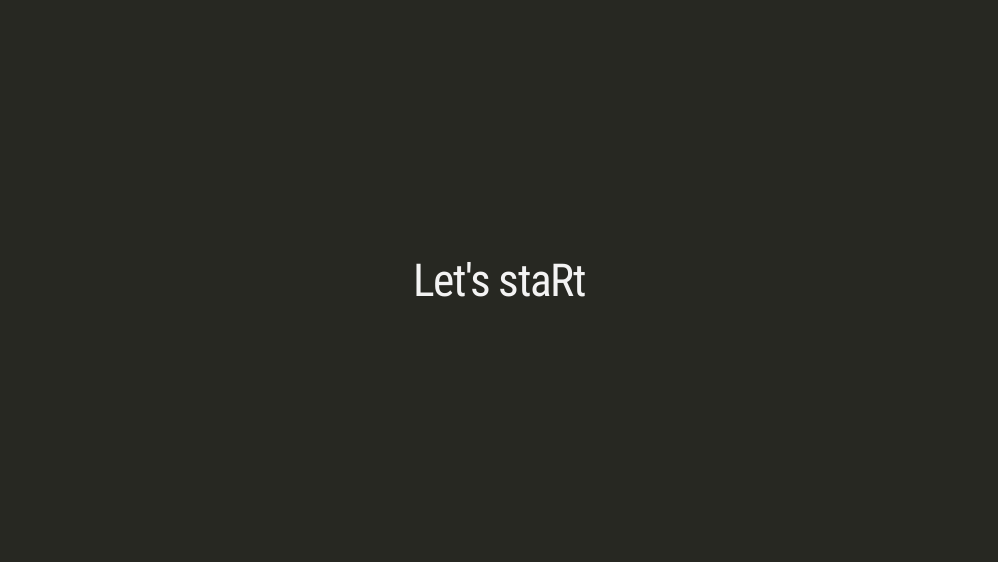
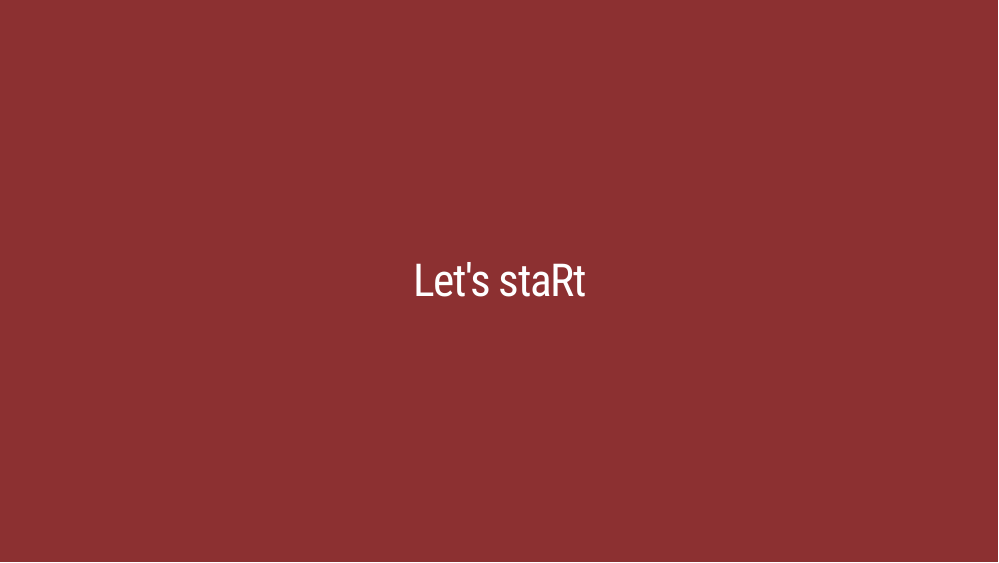
Before and after one commit to arca-dpss/course-R-Rmarkdown, an R Markdown document (files/slides/01-intro.Rmd): page 7 of 7. Rendered offline with R 4.5, knitr and Pandoc, with nearby package versions; the slides are laid out offline by our stand-in for remark.js, each with all of its steps uncovered, in fonts that may differ from those the slides ask for, and without slide numbers, shadows or browser add-ons; some code elsewhere in the file could not run offline.

Commit message:
add end class

```diff
--- a/files/slides/01-intro.Rmd
+++ b/files/slides/01-intro.Rmd
@@ -175,6 +175,6 @@ ggplot() +
 
 
 ---
-class: inverse, center, middle
+class: end, center, middle
 
 # Let's staRt
--- a/files/slides/assets/custom-presentation.css
+++ b/files/slides/assets/custom-presentation.css
@@ -96,4 +96,12 @@ blockquote {
   ont-size: 25pt;
 }
 
-/*----  inverse  ----*/
+/*----  end  ----*/
+
+.end {
+  background-color: #8C3031;
+}
+
+.end h1, .end h2, .end h3 {
+    color: white;
+}
```
Also changed, not shown: files/slides/01-intro.html.
